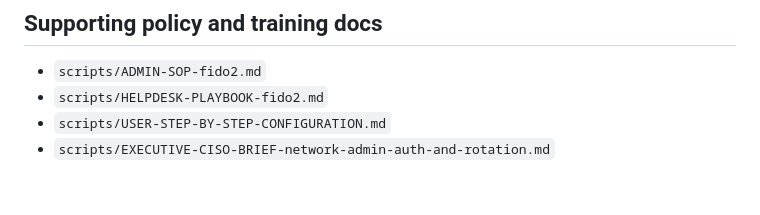
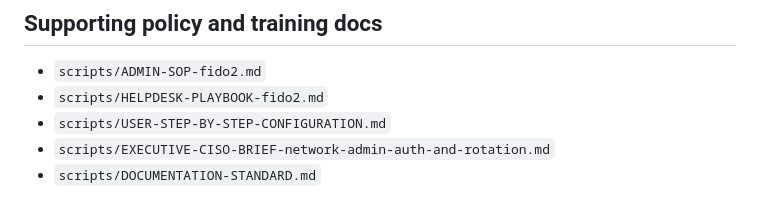
Before and after one commit to OlderschCoder/Dating, a Markdown page: scripts/README-aruba-account-maintenance.md, the part around the change. Rendered like a GitHub page.

Commit message:
Add mandatory documentation update standard for feature changes
Co-authored-by: Dr Mark Bojeun <OlderschCoder@users.noreply.github.com>

```diff
--- a/scripts/README-aruba-account-maintenance.md
+++ b/scripts/README-aruba-account-maintenance.md
@@ -249,3 +249,4 @@ Important:
 - `scripts/HELPDESK-PLAYBOOK-fido2.md`
 - `scripts/USER-STEP-BY-STEP-CONFIGURATION.md`
 - `scripts/EXECUTIVE-CISO-BRIEF-network-admin-auth-and-rotation.md`
+- `scripts/DOCUMENTATION-STANDARD.md`
```
Also changed, not shown: scripts/DOCUMENTATION-STANDARD.md (added, +31 -0 lines).
